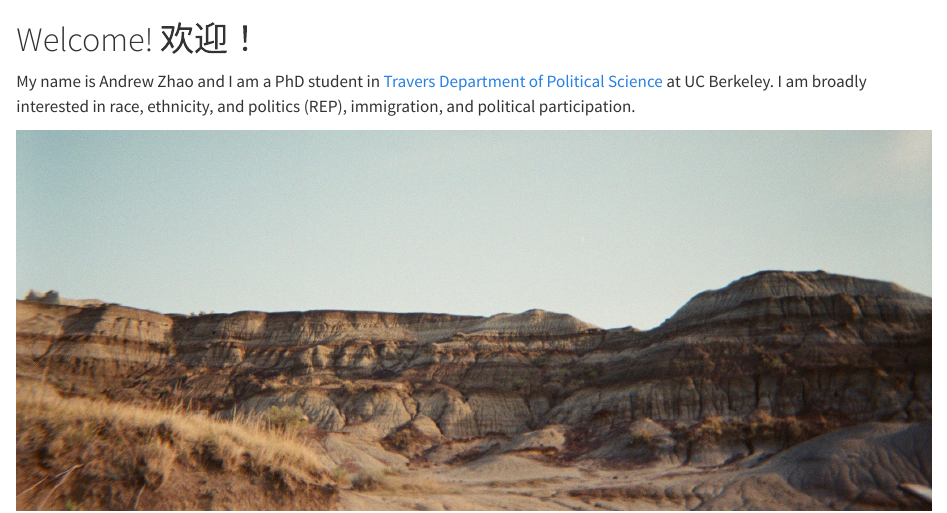
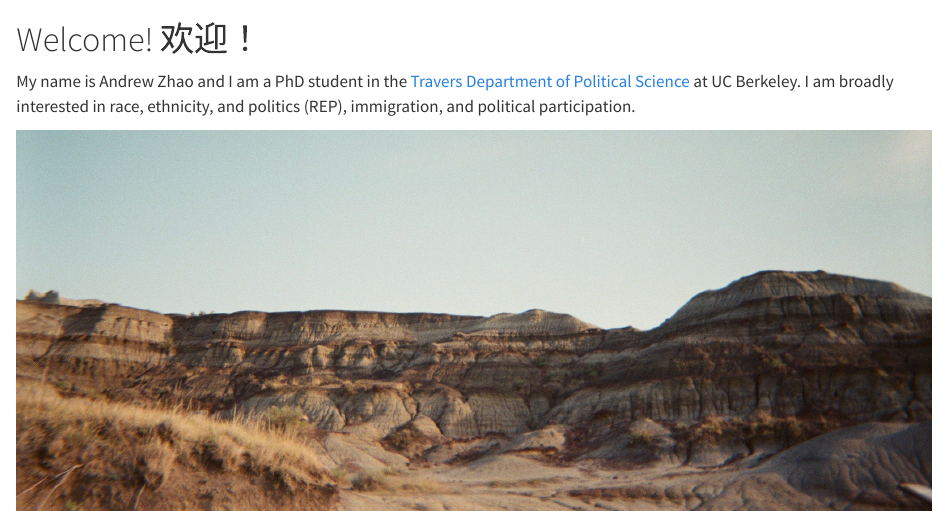
Before and after one commit to andzhao/personal-website, a Quarto document (index.qmd): the page in a window 1100 px wide, from its top. Rendered offline with R 4.5, knitr and Pandoc in place of Quarto, with nearby package versions.

Commit message:
bio update

```diff
--- a/index.qmd
+++ b/index.qmd
@@ -1,5 +1,5 @@
 # Welcome! 欢迎！
 
-My name is Andrew Zhao and I am a PhD student in [Travers Department of Political Science](https://polisci.berkeley.edu/) at UC Berkeley. I am broadly interested in race, ethnicity, and politics (REP), immigration, and political participation.
+My name is Andrew Zhao and I am a PhD student in the [Travers Department of Political Science](https://polisci.berkeley.edu/) at UC Berkeley. I am broadly interested in race, ethnicity, and politics (REP), immigration, and political participation.
 
 ![*Dinosaur Provincial Park, Alberta*](dinosaur_cropped_resized.jpg)
```
Also changed, not shown: docs/search.json, 1 other file.
